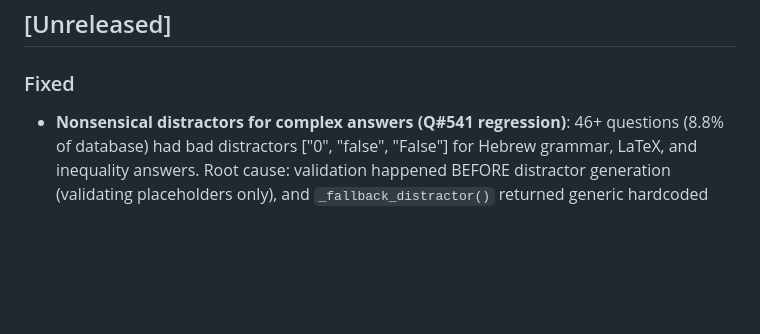
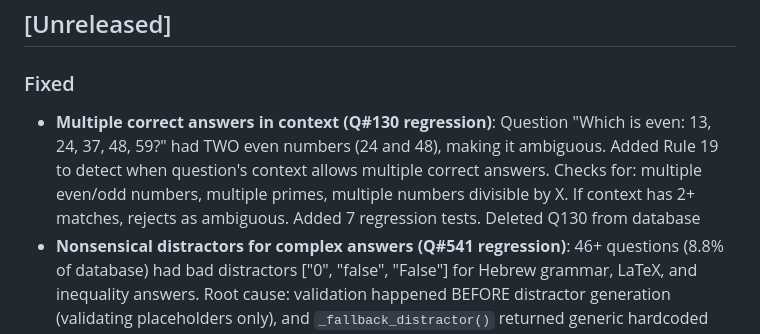
Before and after one commit to bkmrkr/mora, a Markdown page: CHANGELOG.md, the part around the change. Drawn GitHub-style; blank space fills up the shorter version.

Commit message:
Update CHANGELOG for Q130 fix

```diff
--- a/CHANGELOG.md
+++ b/CHANGELOG.md
@@ -3,6 +3,7 @@
 ## [Unreleased]
 
 ### Fixed
+- **Multiple correct answers in context (Q#130 regression)**: Question "Which is even: 13, 24, 37, 48, 59?" had TWO even numbers (24 and 48), making it ambiguous. Added Rule 19 to detect when question's context allows multiple correct answers. Checks for: multiple even/odd numbers, multiple primes, multiple numbers divisible by X. If context has 2+ matches, rejects as ambiguous. Added 7 regression tests. Deleted Q130 from database
 - **Nonsensical distractors for complex answers (Q#541 regression)**: 46+ questions (8.8% of database) had bad distractors ["0", "false", "False"] for Hebrew grammar, LaTeX, and inequality answers. Root cause: validation happened BEFORE distractor generation (validating placeholders only), and `_fallback_distractor()` returned generic hardcoded values. Implemented 3-layer defense: (1) New `_smart_fallback()` detects non-Latin scripts and returns None when impossible; (2) New Rule 18 `verify_distractor_quality()` catches type mismatches and multiple fallbacks; (3) Moved distractor generation into retry loop so failures trigger regeneration. Created `scripts/fix_bad_distractors.py` to clean database: fixed 35 questions with new logic, deleted 20 unfixable (Hebrew grammar, inequalities). Result: 565 MCQ → 523 after cleanup. All 522 tests pass
 - **Answer in brackets bypass (Q#586 regression)**: Questions like "Which inequality does this number line represent? [x > -5]" had answer visible in brackets, bypassing validation. Root cause: Rule 5's `_answer_in_question_is_ok()` was too permissive, returning True for ALL "which" questions. Now: (1) rejects answers in brackets `[...]` immediately, (2) restricts "which" exemption to specific patterns (which is, which of), (3) enhances Rule 6 to catch `[x >`, `[x <` placeholder patterns. Added 7 regression tests covering comparative, math, and identification questions
 - **Multi-value answer distractors (Q#491 regression)**: Questions with multi-value answers like "2, 3" (quadratic solutions, systems of equations) were generating duplicate distractors ["0", "2, 3", "0", "0"]. Added `_multi_value_distractors()` with strategies: off-by-one, swapped order, single value. Modified `compute_distractors()` to track and exclude duplicates during fallback generation. Enhanced `_fallback_distractor()` to vary output. Added 7 comprehensive tests including Q491-specific regression test
```
